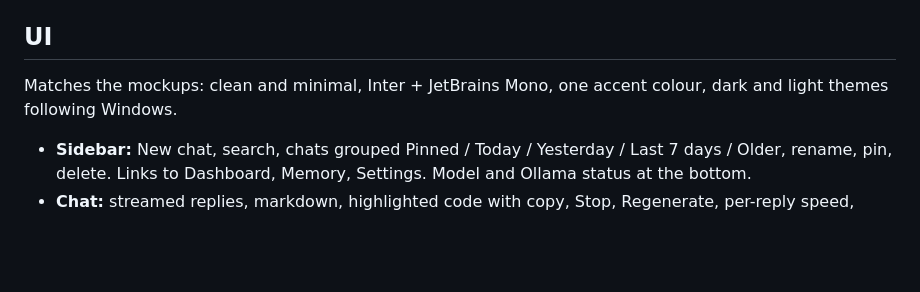
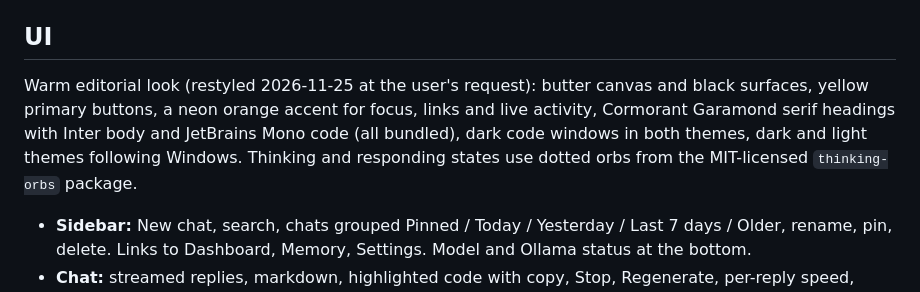
Before and after one commit to SyedSameerRizvi/Riz-Personal-AI-Assistant, a Markdown page: docs/spec.md, the part around the change. GitHub-like rendering; blank space fills up the shorter version.

```diff
--- a/docs/spec.md
+++ b/docs/spec.md
@@ -118,7 +118,7 @@ REST under `/api`:
 
 ## UI
 
-Matches the mockups: clean and minimal, Inter + JetBrains Mono, one accent colour, dark and light themes following Windows.
+Warm editorial look (restyled 2026-11-25 at the user's request): butter canvas and black surfaces, yellow primary buttons, a neon orange accent for focus, links and live activity, Cormorant Garamond serif headings with Inter body and JetBrains Mono code (all bundled), dark code windows in both themes, dark and light themes following Windows. Thinking and responding states use dotted orbs from the MIT-licensed `thinking-orbs` package.
 
 - **Sidebar:** New chat, search, chats grouped Pinned / Today / Yesterday / Last 7 days / Older, rename, pin, delete. Links to Dashboard, Memory, Settings. Model and Ollama status at the bottom.
 - **Chat:** streamed replies, markdown, highlighted code with copy, Stop, Regenerate, per-reply speed, approval cards inline, resolved tool calls collapsed ("Allowed by you"), a small "Saved to memory: …" note whenever Riz saves a fact (links to the Memory page).
```
Also changed, not shown: README.md (+1 -0 lines), docs/screenshots/chat-dark.png, docs/screenshots/dashboard-dark.png, docs/screenshots/memory-light.png, docs/screenshots/settings-light.png, 14 other files.
